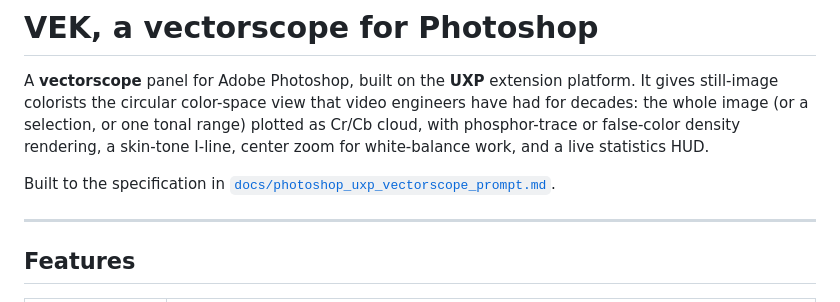
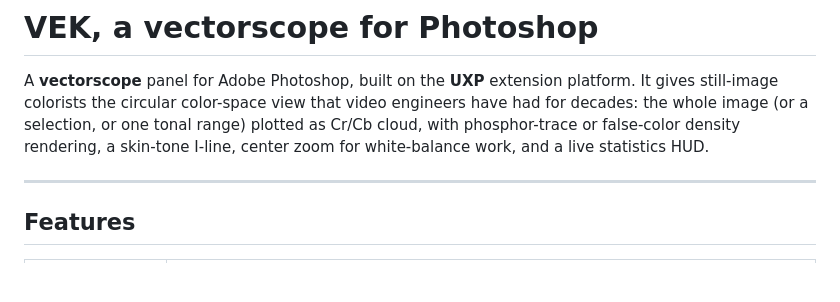
Before and after one commit to cuarentaysiete/VEK, a Markdown page: README.md, the part around the change. Drawn GitHub-style; blank space fills up the shorter version.

Commit message:
Update README to remove specification reference
Removed specification reference from README.

```diff
--- a/README.md
+++ b/README.md
@@ -6,9 +6,6 @@ view that video engineers have had for decades: the whole image (or a
 selection, or one tonal range) plotted as Cr/Cb cloud, with phosphor-trace
 or false-color density rendering, a skin-tone I-line, center zoom for
 white-balance work, and a live statistics HUD.
-
-Built to the specification in
-[`docs/photoshop_uxp_vectorscope_prompt.md`](docs/photoshop_uxp_vectorscope_prompt.md).
 
 ---
 
```
